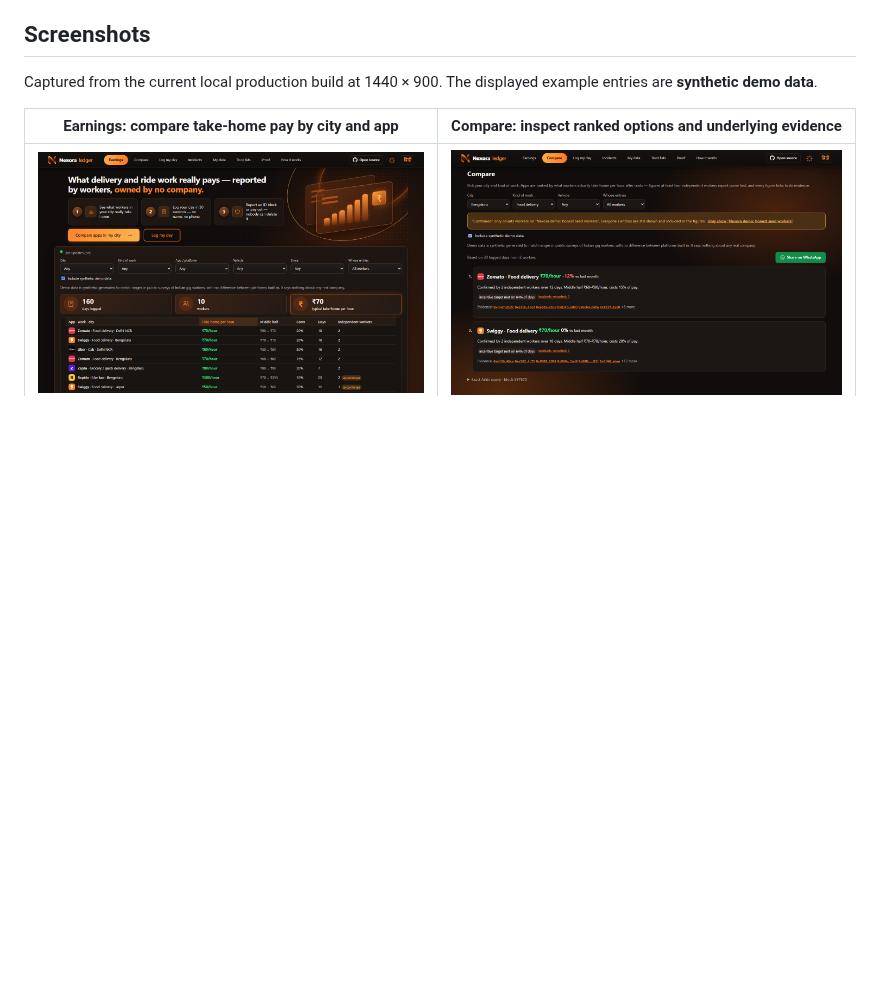
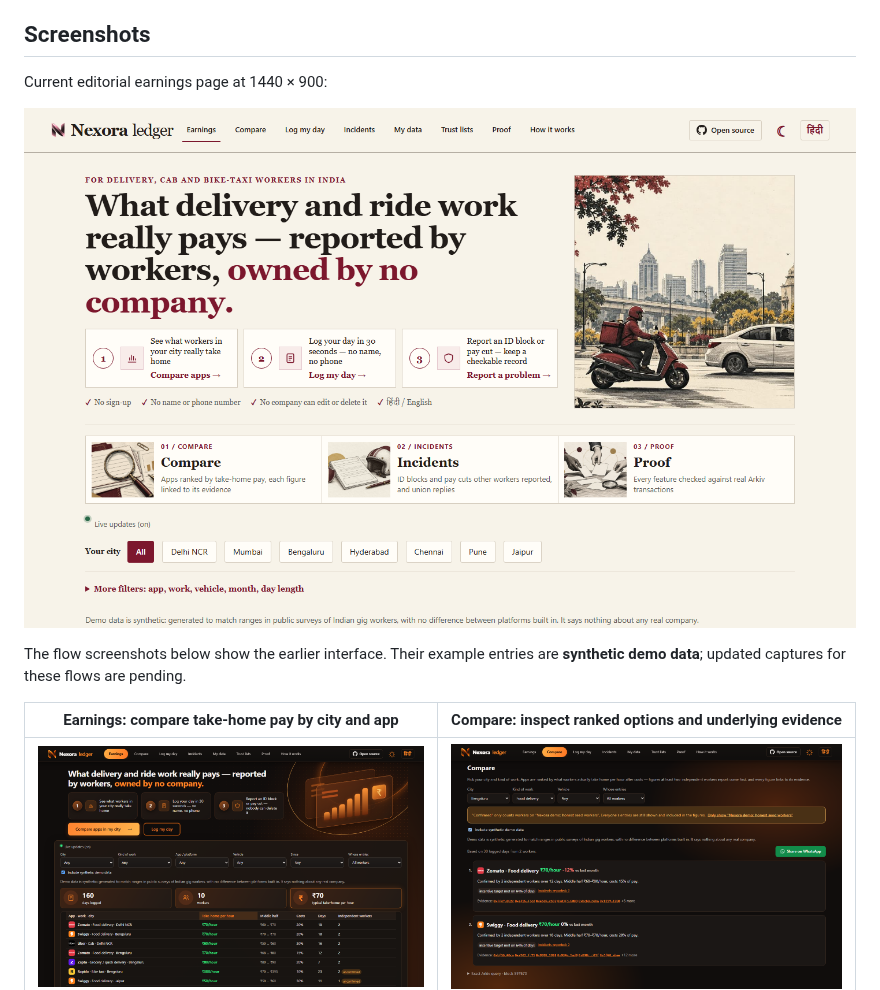
Before and after one commit to GuTS805/Nexora, a Markdown page: README.md, the part around the change. Rendered like a GitHub page; pictures changed too: docs/assets/earnings-editorial.png (added); blank space fills up the shorter version.

```diff
--- a/README.md
+++ b/README.md
@@ -84,7 +84,11 @@ Published shifts, incidents, and replies use `readonly`. The owner can still del
 
 ## Screenshots
 
-Captured from the current local production build at 1440 × 900. The displayed example entries are **synthetic demo data**.
+Current editorial earnings page at 1440 × 900:
+
+![Nexora's editorial earnings interface with an illustrated city scene, feature links and city filters](docs/assets/earnings-editorial.png)
+
+The flow screenshots below show the earlier interface. Their example entries are **synthetic demo data**; updated captures for these flows are pending.
 
 | Earnings: compare take-home pay by city and app | Compare: inspect ranked options and underlying evidence |
 | --- | --- |
```
Also changed, not shown: 11 other files.
